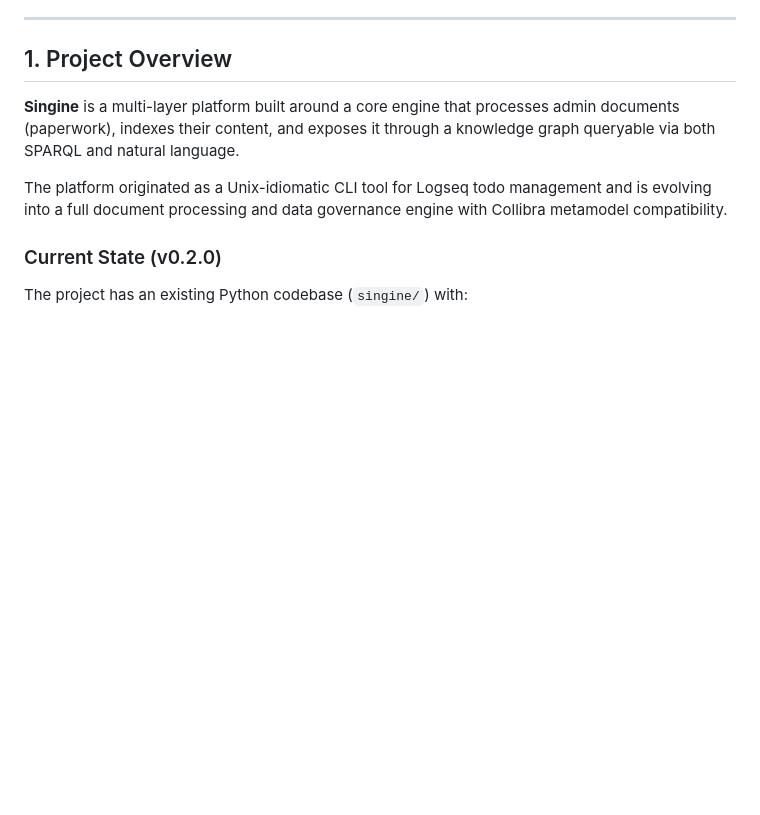
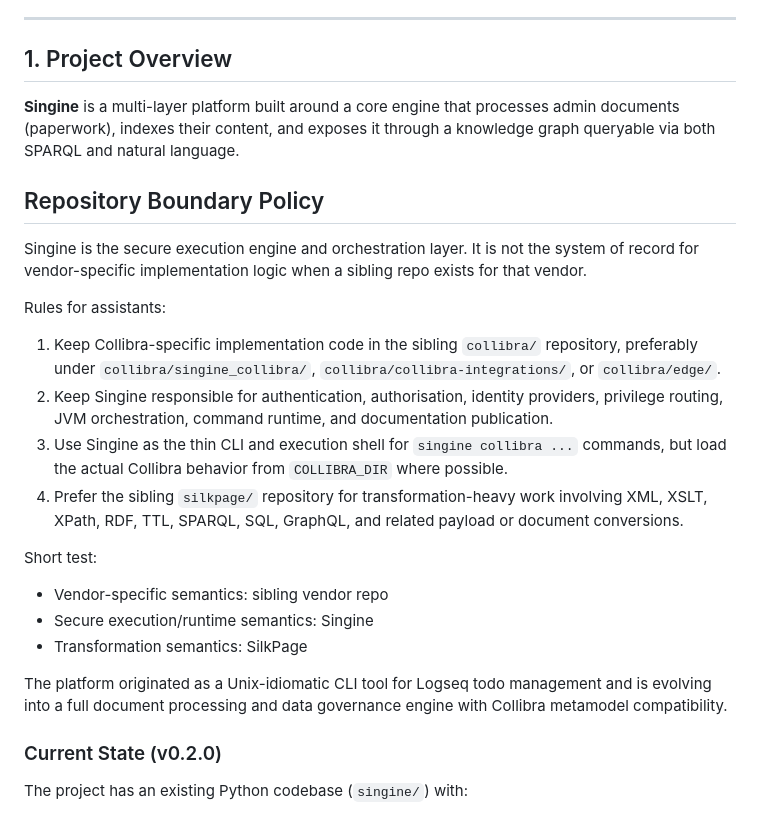
Before and after one commit to sindoc/singine, a Markdown page: CLAUDE.md, the part around the change. Drawn GitHub-style; blank space fills up the shorter version.

```diff
--- a/CLAUDE.md
+++ b/CLAUDE.md
@@ -11,6 +11,33 @@ This document captures the full architectural vision for Singine as a multi-laye
 ## 1. Project Overview
 
 **Singine** is a multi-layer platform built around a core engine that processes admin documents (paperwork), indexes their content, and exposes it through a knowledge graph queryable via both SPARQL and natural language.
+
+## Repository Boundary Policy
+
+Singine is the secure execution engine and orchestration layer. It is not the
+system of record for vendor-specific implementation logic when a sibling repo
+exists for that vendor.
+
+Rules for assistants:
+
+1. Keep Collibra-specific implementation code in the sibling `collibra/`
+   repository, preferably under `collibra/singine_collibra/`,
+   `collibra/collibra-integrations/`, or `collibra/edge/`.
+2. Keep Singine responsible for authentication, authorisation, identity
+   providers, privilege routing, JVM orchestration, command runtime, and
+   documentation publication.
+3. Use Singine as the thin CLI and execution shell for `singine collibra ...`
+   commands, but load the actual Collibra behavior from `COLLIBRA_DIR` where
+   possible.
+4. Prefer the sibling `silkpage/` repository for transformation-heavy work
+   involving XML, XSLT, XPath, RDF, TTL, SPARQL, SQL, GraphQL, and related
+   payload or document conversions.
+
+Short test:
+
+- Vendor-specific semantics: sibling vendor repo
+- Secure execution/runtime semantics: Singine
+- Transformation semantics: SilkPage
 
 The platform originated as a Unix-idiomatic CLI tool for Logseq todo management and is evolving into a full document processing and data governance engine with Collibra metamodel compatibility.
 
```
Also changed, not shown: CODEX.md (added, +23 -0 lines), README.md (+31 -0 lines).
